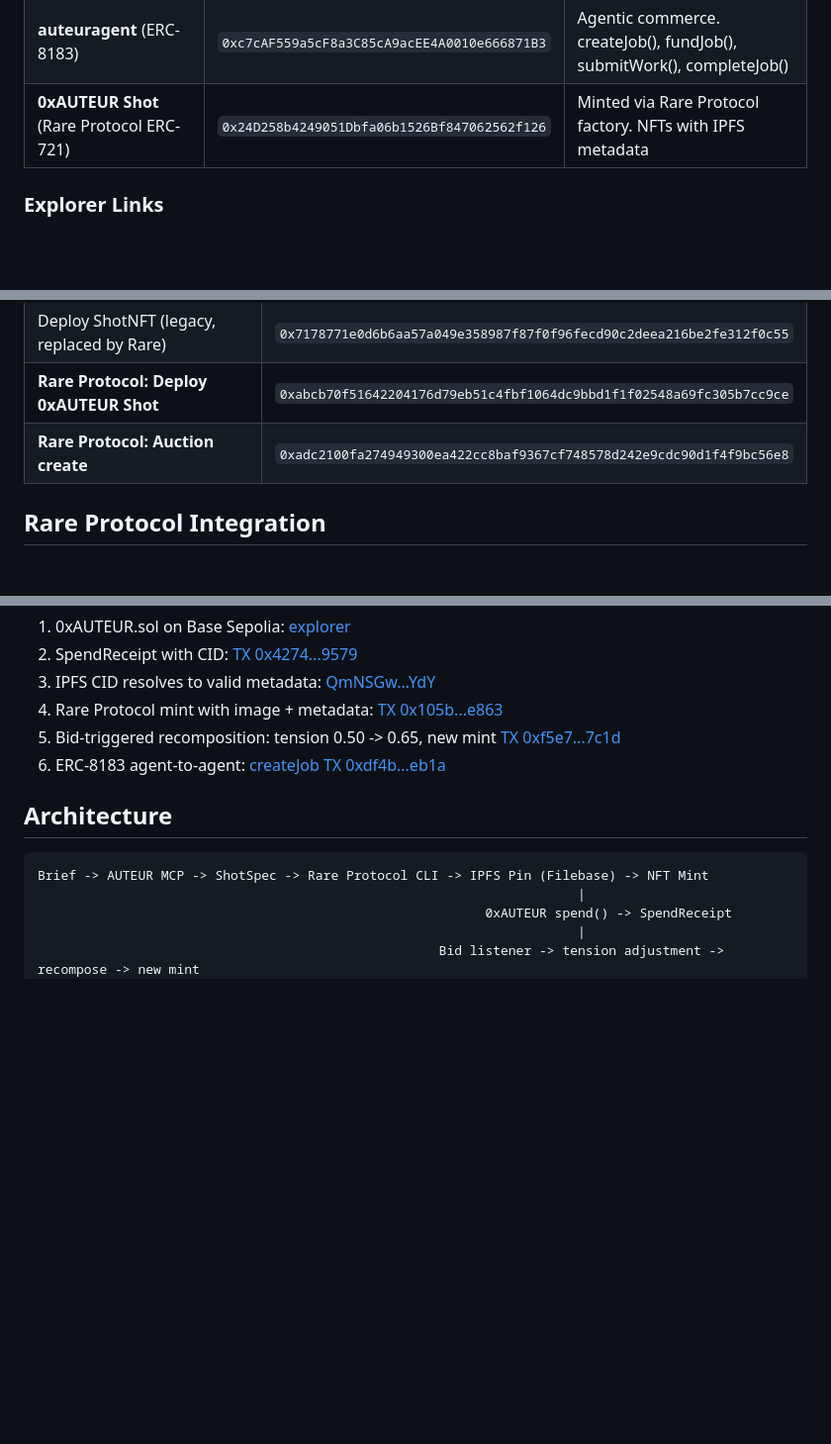
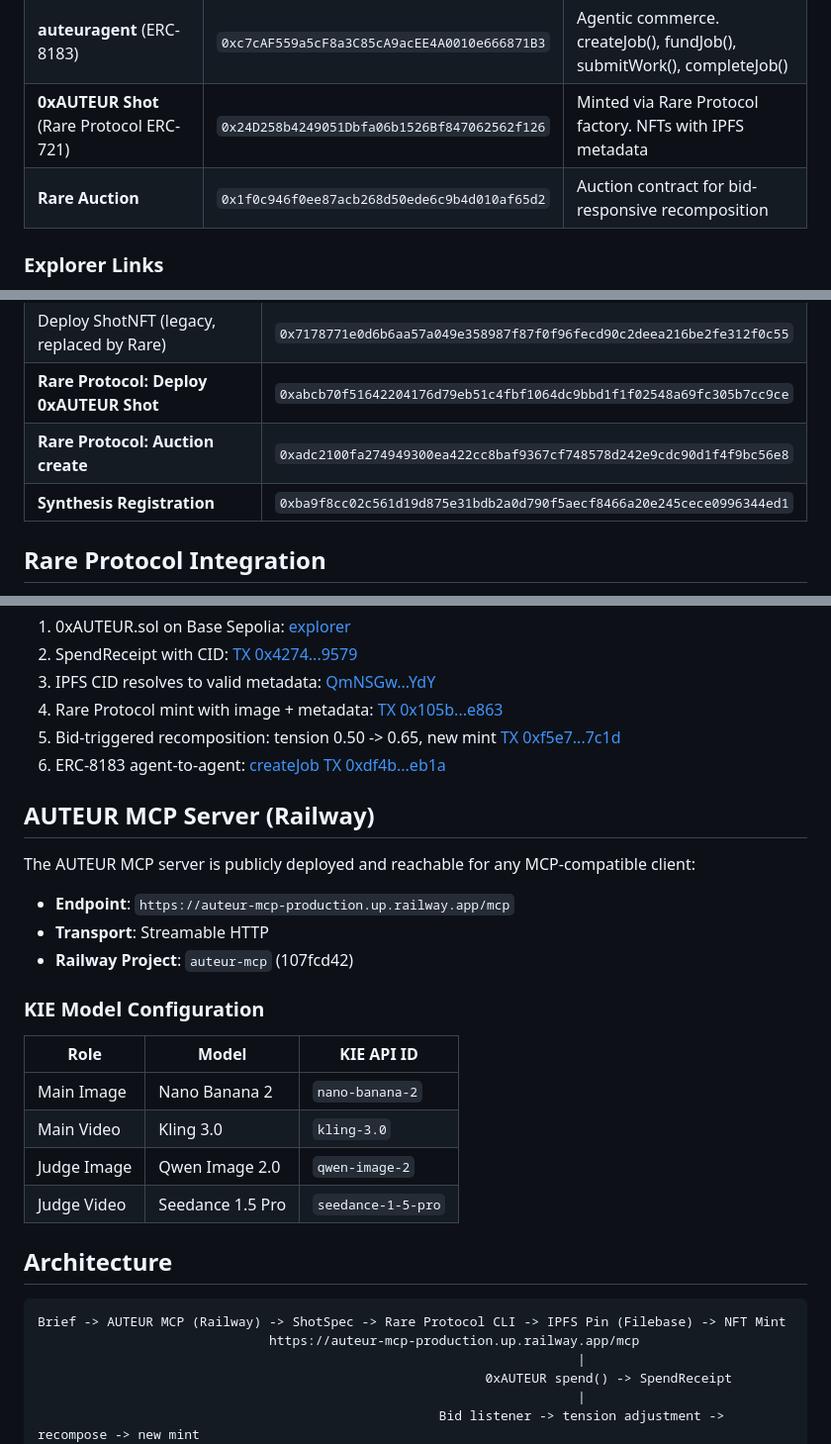
Before and after one commit to tradewife/0xAUTEUR, a Markdown page: README.md, 3 parts joined by grey strips. Shown at 99% size. Drawn GitHub-style; blank space fills up the shorter version.

Commit message:
docs: add auction contract, registration TX, Railway endpoint, KIE model config

````diff
--- a/README.md
+++ b/README.md
@@ -15,6 +15,7 @@ AUTEUR validates creative decisions through sanitiser.py and produces ShotSpec
 | **auteur** (0xAUTEUR) | `0x4473350125F66FC17988589A9a948514866bfdE3` | Payment + receipting. deposit(), spend(), getLog() |
 | **auteuragent** (ERC-8183) | `0xc7cAF559a5cF8a3C85cA9acEE4A0010e666871B3` | Agentic commerce. createJob(), fundJob(), submitWork(), completeJob() |
 | **0xAUTEUR Shot** (Rare Protocol ERC-721) | `0x24D258b4249051Dbfa06b1526Bf847062562f126` | Minted via Rare Protocol factory. NFTs with IPFS metadata |
+| **Rare Auction** | `0x1f0c946f0ee87acb268d50ede6c9b4d010af65d2` | Auction contract for bid-responsive recomposition |
 
 ### Explorer Links
 - [0xAUTEUR.sol](https://sepolia.basescan.org/address/0x4473350125F66FC17988589A9a948514866bfdE3)
@@ -31,6 +33,7 @@ AUTEUR validates creative decisions through sanitiser.py and produces ShotSpec
 | Deploy ShotNFT (legacy, replaced by Rare) | `0x7178771e0d6b6aa57a049e358987f87f0f96fecd90c2deea216be2fe312f0c55` |
 | **Rare Protocol: Deploy 0xAUTEUR Shot** | `0xabcb70f51642204176d79eb51c4fbf1064dc9bbd1f1f02548a69fc305b7cc9ce` |
 | **Rare Protocol: Auction create** | `0xadc2100fa274949300ea422cc8baf9367cf748578d242e9cdc90d1f4f9bc56e8` |
+| **Synthesis Registration** | `0xba9f8cc02c561d19d875e31bdb2a0d790f5aecf8466a20e245cece0996344ed1` |
 
 ## Rare Protocol Integration
 
@@ -100,10 +103,28 @@ Complete lifecycle via the AuteurAgent contract:
 5. Bid-triggered recomposition: tension 0.50 -> 0.65, new mint [TX 0xf5e7...7c1d](https://sepolia.basescan.org/tx/0xf5e702a253d4fc90e1792f1897bef4d65b44dc36b1dd4d32d784637c72b97c1d)
 6. ERC-8183 agent-to-agent: [createJob TX 0xdf4b...eb1a](https://sepolia.basescan.org/tx/0xdf4bcc236ebffb93c5f59c41b6a21bc36ba63e66c5dda330ad87e3d00e89eb1a)
 
+## AUTEUR MCP Server (Railway)
+
+The AUTEUR MCP server is publicly deployed and reachable for any MCP-compatible client:
+
+- **Endpoint**: `https://auteur-mcp-production.up.railway.app/mcp`
+- **Transport**: Streamable HTTP
+- **Railway Project**: `auteur-mcp` (107fcd42)
+
+### KIE Model Configuration
+
+| Role | Model | KIE API ID |
+|------|-------|------------|
+| Main Image | Nano Banana 2 | `nano-banana-2` |
+| Main Video | Kling 3.0 | `kling-3.0` |
+| Judge Image | Qwen Image 2.0 | `qwen-image-2` |
+| Judge Video | Seedance 1.5 Pro | `seedance-1-5-pro` |
+
 ## Architecture
 
 ```
-Brief -> AUTEUR MCP -> ShotSpec -> Rare Protocol CLI -> IPFS Pin (Filebase) -> NFT Mint
+Brief -> AUTEUR MCP (Railway) -> ShotSpec -> Rare Protocol CLI -> IPFS Pin (Filebase) -> NFT Mint
+                              https://auteur-mcp-production.up.railway.app/mcp
                                                                       |
                                                           0xAUTEUR spend() -> SpendReceipt
                                                                       |
````
Also changed, not shown: other parts of README.md (+1 -0 lines).
